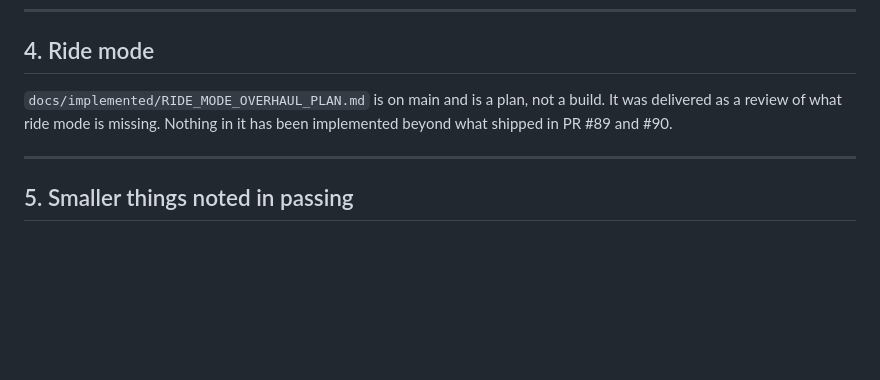
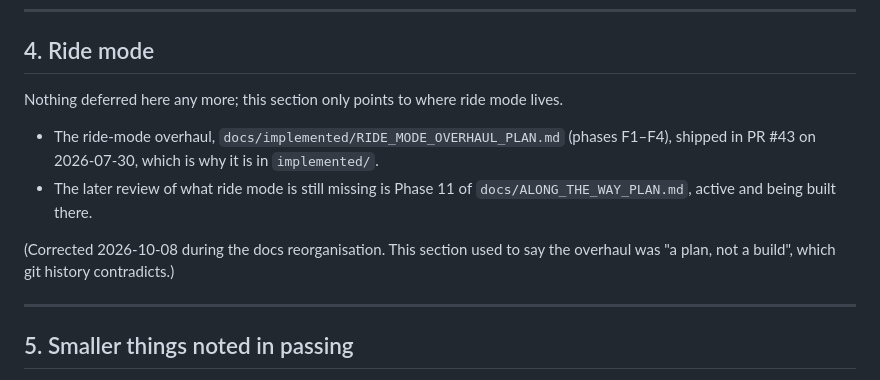
Before and after one commit to z280/denver-scooter-fyi, a Markdown page: docs/deferred/BACKLOG.md, the part around the change. GitHub-like rendering; blank space fills up the shorter version.

Commit message:
BACKLOG §4: the ride-mode overhaul shipped (#43); point to Phase 11 for what is left
zneill-agent (#115): §4 said the overhaul plan was 'a plan, not a build'
while this reorg files it under implemented/. Git history agrees with the
reorg (F1-F4 merged in #43, 2026-07-30). The section now says so and points
to ALONG_THE_WAY_PLAN Phase 11, the active review of what ride mode still
lacks.

Co-Authored-By: Claude Opus 5.5 (1M context) <noreply@anthropic.com>
Claude-Session: https://claude.ai/code/session_01LaFLAf9eREVBBRVVsY5p15

```diff
--- a/docs/deferred/BACKLOG.md
+++ b/docs/deferred/BACKLOG.md
@@ -69,9 +69,15 @@ own, the hedge is mostly noise.
 
 ## 4. Ride mode
 
-`docs/implemented/RIDE_MODE_OVERHAUL_PLAN.md` is on main and is a plan, not a build. It
-was delivered as a review of what ride mode is missing. Nothing in it has been
-implemented beyond what shipped in PR #89 and #90.
+Nothing deferred here any more; this section only points to where ride mode lives.
+
+- The ride-mode overhaul, `docs/implemented/RIDE_MODE_OVERHAUL_PLAN.md` (phases
+  F1–F4), shipped in PR #43 on 2026-07-30, which is why it is in `implemented/`.
+- The later review of what ride mode is still missing is Phase 11 of
+  `docs/ALONG_THE_WAY_PLAN.md`, active and being built there.
+
+(Corrected 2026-10-08 during the docs reorganisation. This section used to say the
+overhaul was "a plan, not a build", which git history contradicts.)
 
 ---
 
```
